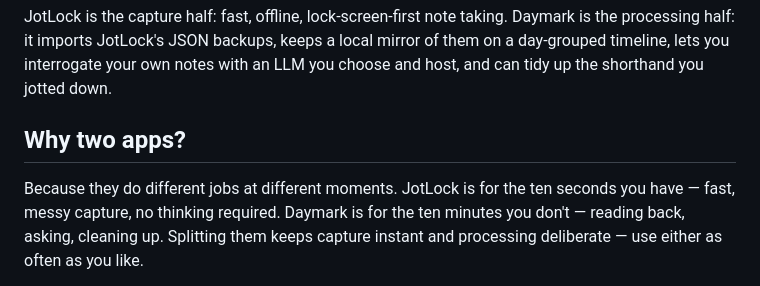
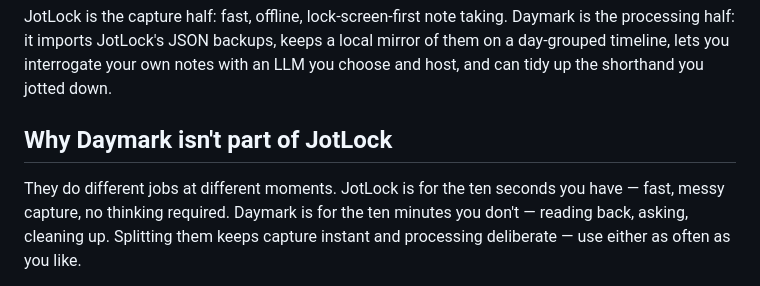
Before and after one commit to Ryfire/daymark, a Markdown page: README.md, the part around the change. GitHub-like rendering.

Commit message:
readme: rename why-two-apps section to 'Why Daymark isn't part of JotLock'

```diff
--- a/README.md
+++ b/README.md
@@ -10,9 +10,9 @@ local mirror of them on a day-grouped timeline, lets you interrogate your
 own notes with an LLM you choose and host, and can tidy up the shorthand
 you jotted down.
 
-## Why two apps?
+## Why Daymark isn't part of JotLock
 
-Because they do different jobs at different moments. JotLock is for the ten
+They do different jobs at different moments. JotLock is for the ten
 seconds you have — fast, messy capture, no thinking required. Daymark is for
 the ten minutes you don't — reading back, asking, cleaning up. Splitting
 them keeps capture instant and processing deliberate — use either as often
```
